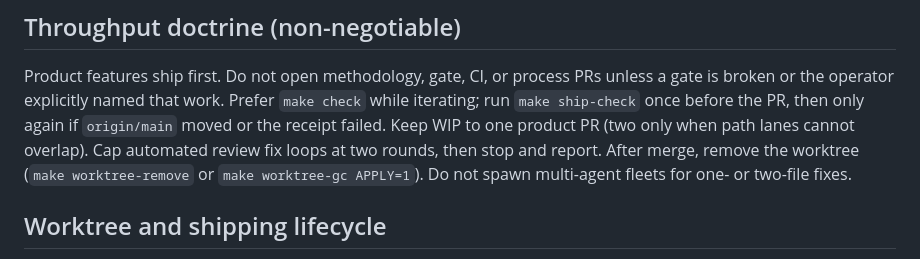
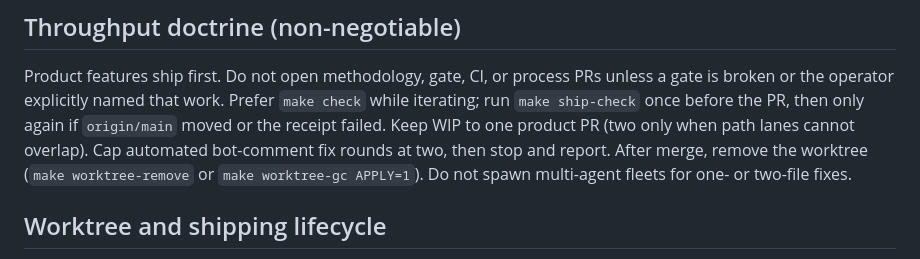
Before and after one commit to irinityhq/irin, a Markdown page: AGENTS.md, the part around the change. Rendered like a GitHub page.

Commit message:
fix: reword throughput doctrine for release-tree language gate
Avoid the public-language pattern that treated "review fix" as private process
history metadata.

```diff
--- a/AGENTS.md
+++ b/AGENTS.md
@@ -60,8 +60,8 @@ Product features ship first. Do not open methodology, gate, CI, or process PRs
 unless a gate is broken or the operator explicitly named that work. Prefer
 `make check` while iterating; run `make ship-check` once before the PR, then
 only again if `origin/main` moved or the receipt failed. Keep WIP to one product
-PR (two only when path lanes cannot overlap). Cap automated review fix loops at
-two rounds, then stop and report. After merge, remove the worktree
+PR (two only when path lanes cannot overlap). Cap automated bot-comment fix
+rounds at two, then stop and report. After merge, remove the worktree
 (`make worktree-remove` or `make worktree-gc APPLY=1`). Do not spawn multi-agent
 fleets for one- or two-file fixes.
 
```
